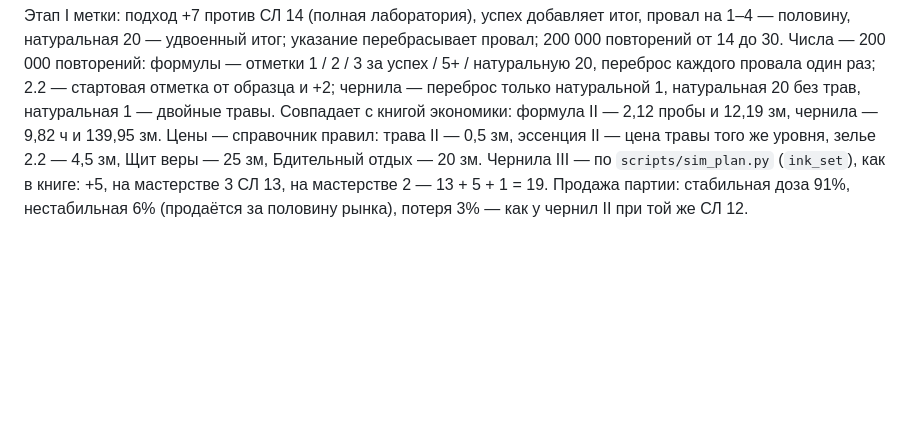
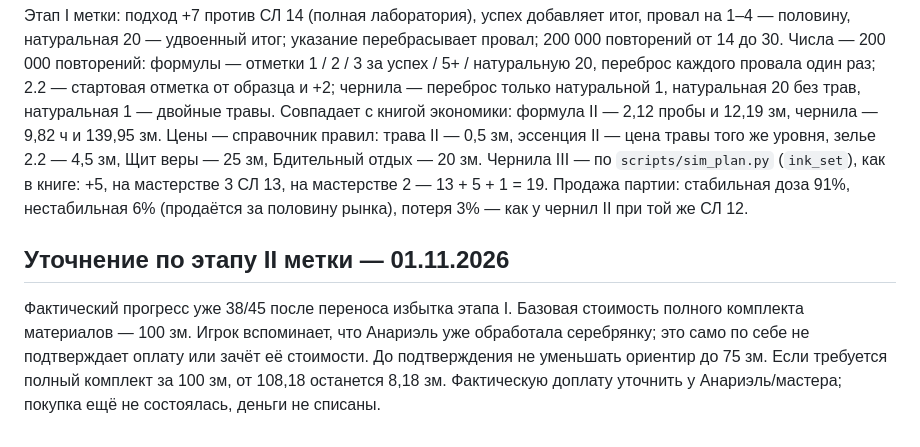
Before and after one commit to harana3737-dot/Alcemy, a Markdown page: Талис — план исследований.md, the part around the change. Drawn GitHub-style; blank space fills up the shorter version.

```diff
--- a/Талис — план исследований.md
+++ b/Талис — план исследований.md
@@ -111,3 +111,7 @@
 ## Метод
 
 Этап I метки: подход +7 против СЛ 14 (полная лаборатория), успех добавляет итог, провал на 1–4 — половину, натуральная 20 — удвоенный итог; указание перебрасывает провал; 200 000 повторений от 14 до 30. Числа — 200 000 повторений: формулы — отметки 1 / 2 / 3 за успех / 5+ / натуральную 20, переброс каждого провала один раз; 2.2 — стартовая отметка от образца и +2; чернила — переброс только натуральной 1, натуральная 20 без трав, натуральная 1 — двойные травы. Совпадает с книгой экономики: формула II — 2,12 пробы и 12,19 зм, чернила — 9,82 ч и 139,95 зм. Цены — справочник правил: трава II — 0,5 зм, эссенция II — цена травы того же уровня, зелье 2.2 — 4,5 зм, Щит веры — 25 зм, Бдительный отдых — 20 зм. Чернила III — по `scripts/sim_plan.py` (`ink_set`), как в книге: +5, на мастерстве 3 СЛ 13, на мастерстве 2 — 13 + 5 + 1 = 19. Продажа партии: стабильная доза 91%, нестабильная 6% (продаётся за половину рынка), потеря 3% — как у чернил II при той же СЛ 12.
+
+## Уточнение по этапу II метки — 01.11.2026
+
+Фактический прогресс уже 38/45 после переноса избытка этапа I. Базовая стоимость полного комплекта материалов — 100 зм. Игрок вспоминает, что Анариэль уже обработала серебрянку; это само по себе не подтверждает оплату или зачёт её стоимости. До подтверждения не уменьшать ориентир до 75 зм. Если требуется полный комплект за 100 зм, от 108,18 останется 8,18 зм. Фактическую доплату уточнить у Анариэль/мастера; покупка ещё не состоялась, деньги не списаны.
```
Also changed, not shown: Источники/Текущая сессия — журнал 2026-11-01.md (+6 -0 lines), Состояние проекта.md (+3 -1 lines).
